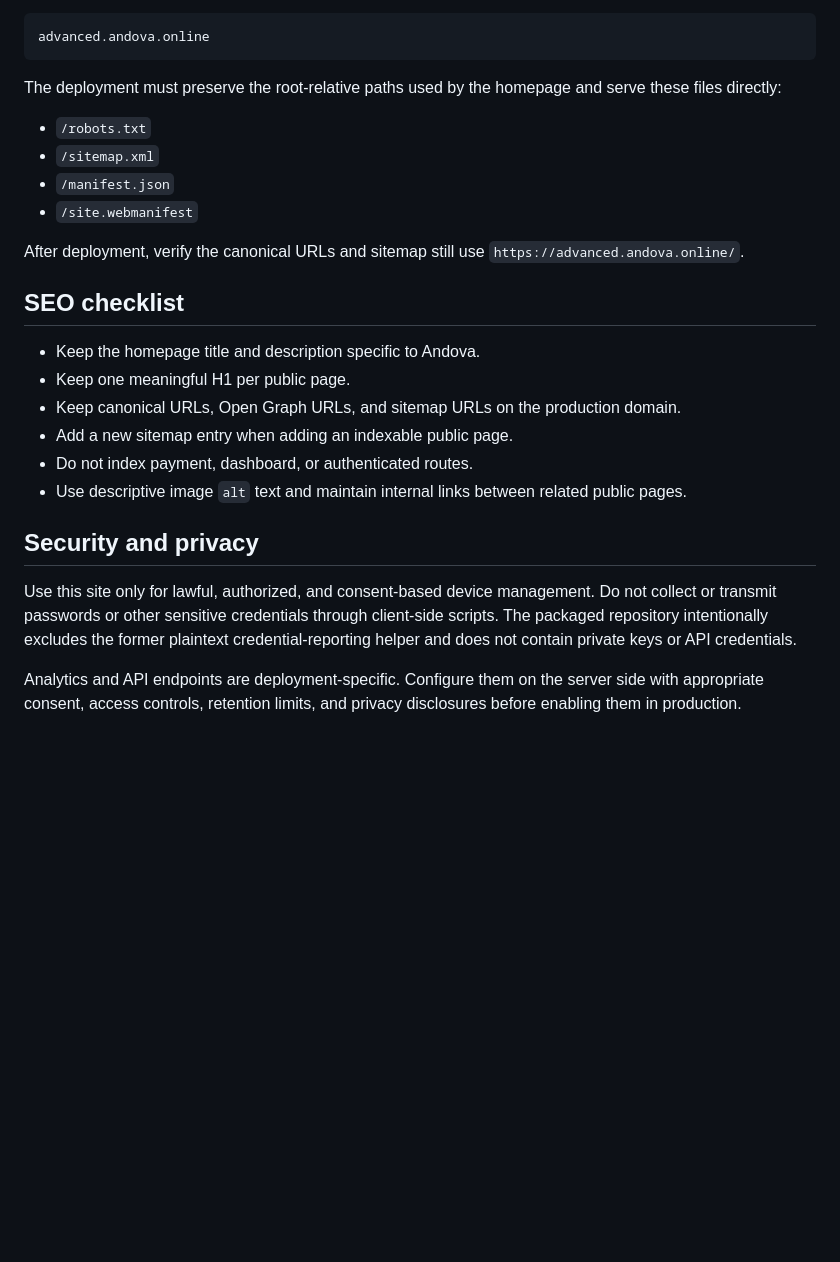
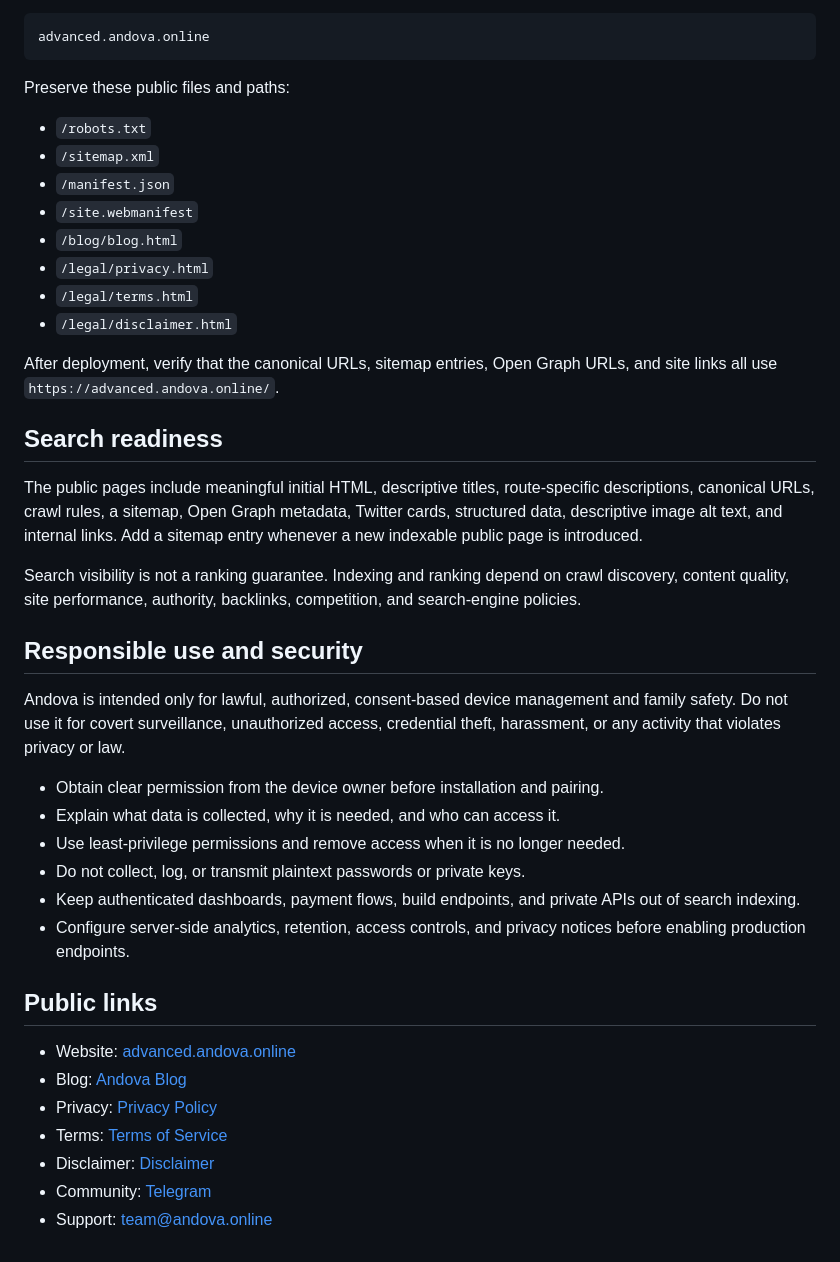
Before and after one commit to andovaApp/Andova-tool, a Markdown page: README.md, the part around one of its changes. Rendered like a GitHub page; blank space fills up the shorter version.

````diff
--- a/README.md
+++ b/README.md
@@ -83,26 +157,42 @@ Deploy the repository root as a static site with any standard host, including Gi
 advanced.andova.online
 ```
 
-The deployment must preserve the root-relative paths used by the homepage and serve these files directly:
+Preserve these public files and paths:
 
 - `/robots.txt`
 - `/sitemap.xml`
 - `/manifest.json`
 - `/site.webmanifest`
+- `/blog/blog.html`
+- `/legal/privacy.html`
+- `/legal/terms.html`
+- `/legal/disclaimer.html`
 
-After deployment, verify the canonical URLs and sitemap still use `https://advanced.andova.online/`.
+After deployment, verify that the canonical URLs, sitemap entries, Open Graph URLs, and site links all use `https://advanced.andova.online/`.
 
-## SEO checklist
+## Search readiness
 
-- Keep the homepage title and description specific to Andova.
-- Keep one meaningful H1 per public page.
-- Keep canonical URLs, Open Graph URLs, and sitemap URLs on the production domain.
-- Add a new sitemap entry when adding an indexable public page.
-- Do not index payment, dashboard, or authenticated routes.
-- Use descriptive image `alt` text and maintain internal links between related public pages.
+The public pages include meaningful initial HTML, descriptive titles, route-specific descriptions, canonical URLs, crawl rules, a sitemap, Open Graph metadata, Twitter cards, structured data, descriptive image alt text, and internal links. Add a sitemap entry whenever a new indexable public page is introduced.
 
-## Security and privacy
+Search visibility is not a ranking guarantee. Indexing and ranking depend on crawl discovery, content quality, site performance, authority, backlinks, competition, and search-engine policies.
 
-Use this site only for lawful, authorized, and consent-based device management. Do not collect or transmit passwords or other sensitive credentials through client-side scripts. The packaged repository intentionally excludes the former plaintext credential-reporting helper and does not contain private keys or API credentials.
+## Responsible use and security
 
-Analytics and API endpoints are deployment-specific. Configure them on the server side with appropriate consent, access controls, retention limits, and privacy disclosures before enabling them in production.
+Andova is intended only for lawful, authorized, consent-based device management and family safety. Do not use it for covert surveillance, unauthorized access, credential theft, harassment, or any activity that violates privacy or law.
+
+- Obtain clear permission from the device owner before installation and pairing.
+- Explain what data is collected, why it is needed, and who can access it.
+- Use least-privilege permissions and remove access when it is no longer needed.
+- Do not collect, log, or transmit plaintext passwords or private keys.
+- Keep authenticated dashboards, payment flows, build endpoints, and private APIs out of search indexing.
+- Configure server-side analytics, retention, access controls, and privacy notices before enabling production endpoints.
+
+## Public links
+
+- Website: [advanced.andova.online](https://advanced.andova.online/)
+- Blog: [Andova Blog](https://advanced.andova.online/blog/blog.html)
+- Privacy: [Privacy Policy](https://advanced.andova.online/legal/privacy.html)
+- Terms: [Terms of Service](https://advanced.andova.online/legal/terms.html)
+- Disclaimer: [Disclaimer](https://advanced.andova.online/legal/disclaimer.html)
+- Community: [Telegram](https://t.me/jrram3000)
+- Support: [team@andova.online](mailto:team@andova.online)
````
Also changed, not shown: other parts of README.md (+127 -53 lines).
